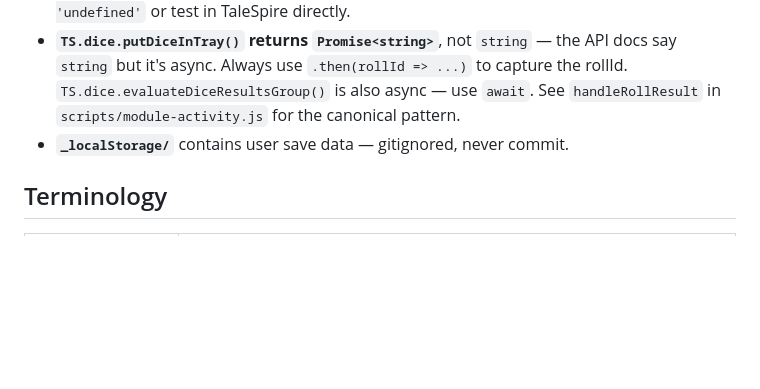
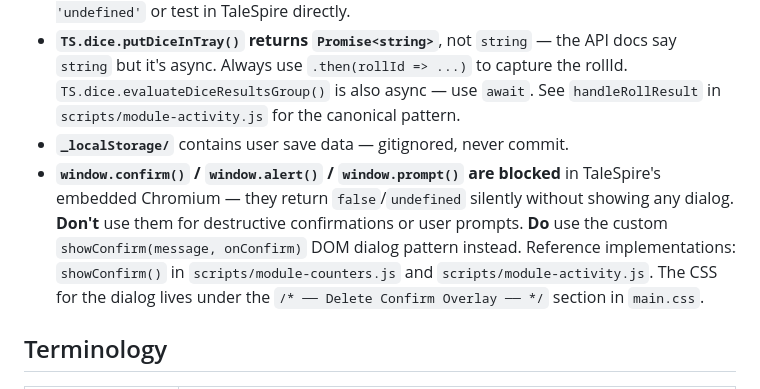
Before and after one commit to JasonCostanza/Character-Vault, a Markdown page: CLAUDE.md, the part around the change. Drawn GitHub-style; blank space fills up the shorter version.

Commit message:
docs: update CLAUDE.md to clarify usage of custom dialog for confirmations in TaleSpire

```diff
--- a/CLAUDE.md
+++ b/CLAUDE.md
@@ -84,6 +84,7 @@ Per-file descriptions live in `_DOCS/ARCHITECTURE.md` § "Files at a Glance".
 - **`TS.*` API unavailable** when previewing in VS Code — guard calls with `typeof TS !== 'undefined'` or test in TaleSpire directly.
 - **`TS.dice.putDiceInTray()` returns `Promise<string>`**, not `string` — the API docs say `string` but it's async. Always use `.then(rollId => ...)` to capture the rollId. `TS.dice.evaluateDiceResultsGroup()` is also async — use `await`. See `handleRollResult` in `scripts/module-activity.js` for the canonical pattern.
 - **`_localStorage/`** contains user save data — gitignored, never commit.
+- **`window.confirm()` / `window.alert()` / `window.prompt()` are blocked** in TaleSpire's embedded Chromium — they return `false`/`undefined` silently without showing any dialog. **Don't** use them for destructive confirmations or user prompts. **Do** use the custom `showConfirm(message, onConfirm)` DOM dialog pattern instead. Reference implementations: `showConfirm()` in `scripts/module-counters.js` and `scripts/module-activity.js`. The CSS for the dialog lives under the `/* ── Delete Confirm Overlay ── */` section in `main.css`.
 
 ## Terminology
 
```
